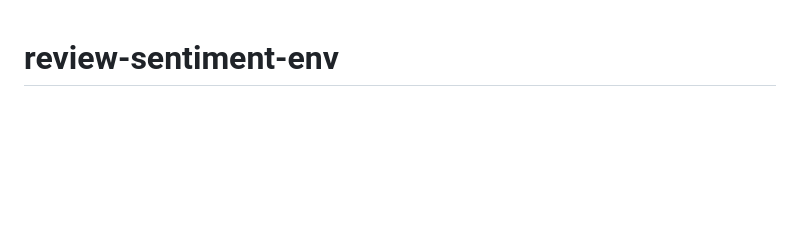
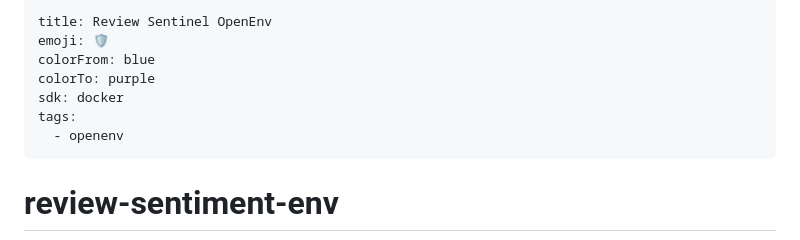
Before and after one commit to reva-r1/Review-Sentinel-Trust-Safety-OpenEnv, a Markdown page: README.md, the part around the change. Rendered like a GitHub page; blank space fills up the shorter version.

Commit message:
Add Hugging Face Spaces YAML metadata

```diff
--- a/README.md
+++ b/README.md
@@ -1,3 +1,12 @@
+---
+title: Review Sentinel OpenEnv
+emoji: 🛡️
+colorFrom: blue
+colorTo: purple
+sdk: docker
+tags:
+  - openenv
+---
 # review-sentiment-env
 
 ![Review Sentinel Dashboard](./screenshot.png)
```
